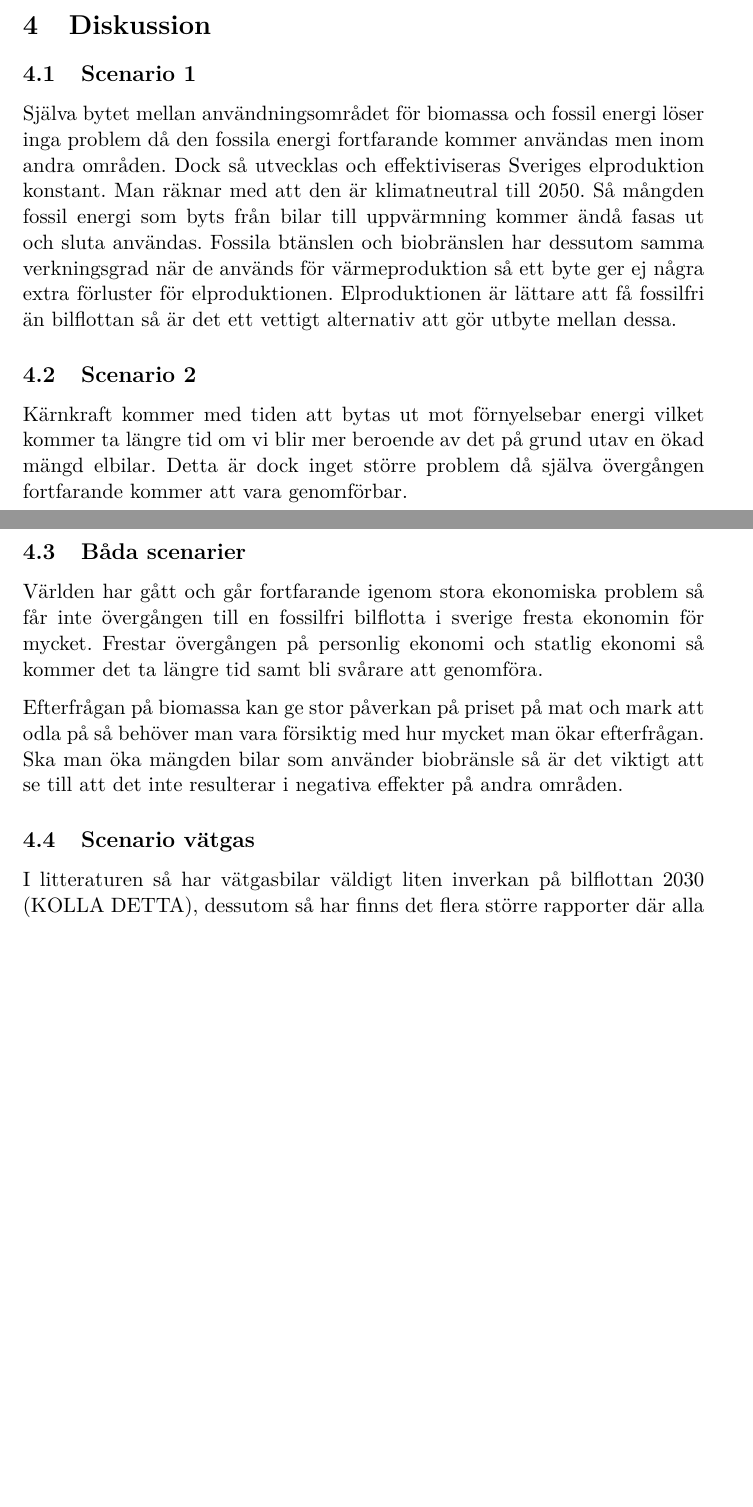
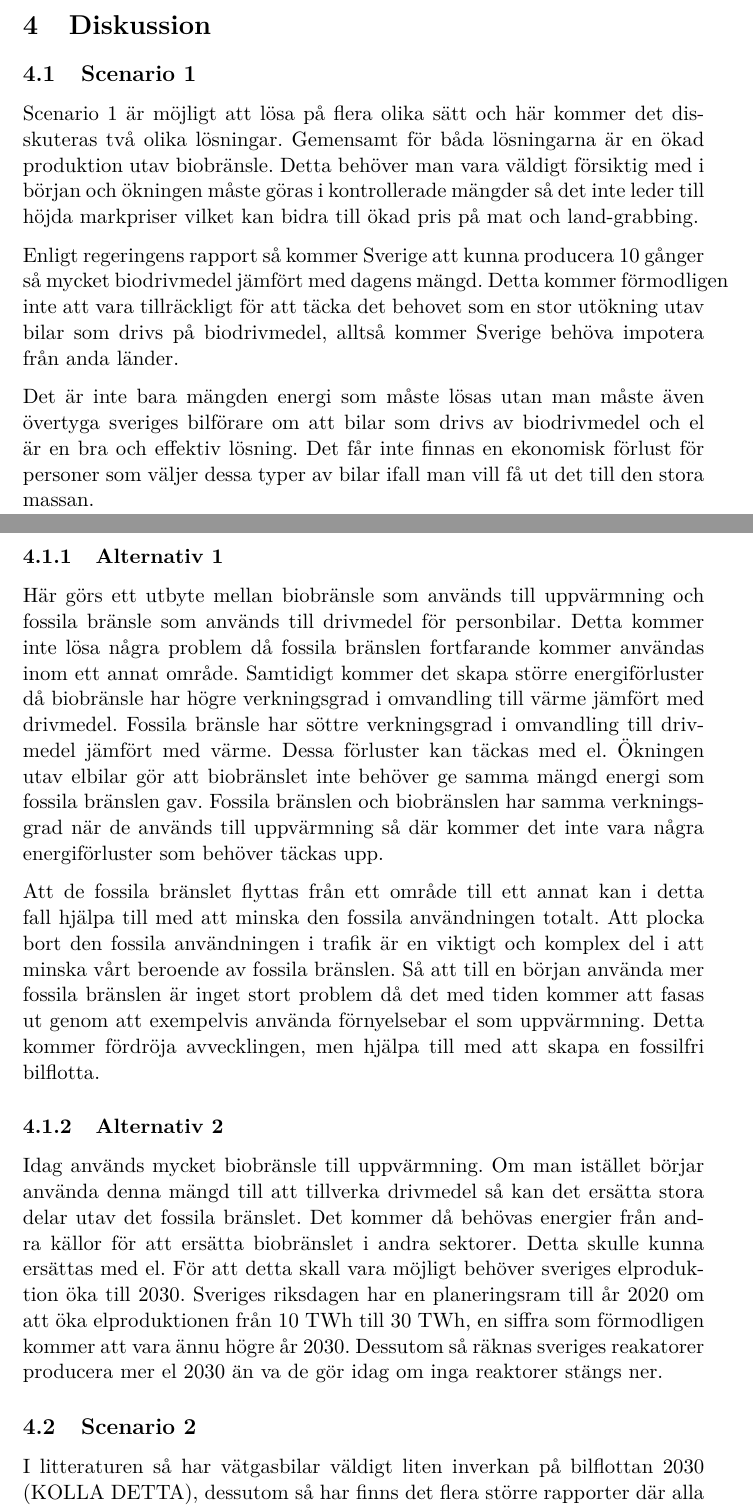
Before and after one commit to Hagmar/ENM155-batman, a LaTeX document (report2/report2.tex): two parts of pages 5 and 6 of 6 before the commit and two parts of pages 5 and 6 of 7 after it, joined at a grey line, cut so that both start at the same text, the shorter picture padded with empty space. Compiled offline with pdfLaTeX.

Commit message:
mer disskussion

```diff
--- a/report2/report2.tex
+++ b/report2/report2.tex
@@ -149,21 +149,24 @@ En stor del av uppvärmningen sker idag genom biovärme, om mängden biomassa so
 \section{Diskussion}
 
 \subsection{Scenario 1}
+Scenario 1 är möjligt att lösa på flera olika sätt och här kommer det disskuteras två olika lösningar. Gemensamt för båda lösningarna är en ökad produktion utav biobränsle. Detta behöver man vara väldigt försiktig med i början och ökningen måste göras i kontrollerade mängder så det inte leder till höjda markpriser vilket kan bidra till ökad pris på mat och land-grabbing.
 
-Själva bytet mellan användningsområdet för biomassa och fossil energi löser inga problem då den fossila energi fortfarande kommer användas men inom andra områden. Dock så utvecklas och effektiviseras Sveriges elproduktion konstant. Man räknar med att den är klimatneutral till 2050. Så mångden fossil energi som byts från bilar till uppvärmning kommer ändå fasas ut och sluta användas. Fossila btänslen och biobränslen har dessutom samma verkningsgrad när de används för värmeproduktion så ett byte ger ej några extra förluster för elproduktionen.  Elproduktionen är lättare att få fossilfri än bilflottan så är det ett vettigt alternativ att gör utbyte mellan dessa.
+Enligt regeringens rapport så kommer Sverige att kunna producera 10 gånger så mycket biodrivmedel jämfört med dagens mängd. Detta kommer förmodligen inte att vara tillräckligt för att täcka det behovet som en stor utökning utav bilar som drivs på biodrivmedel, alltså kommer Sverige behöva impotera från anda länder.
+
+Det är inte bara mängden energi som måste lösas utan man måste även övertyga sveriges bilförare om att bilar som drivs av biodrivmedel och el är en bra och effektiv lösning.
+Det får inte finnas en ekonomisk förlust för personer som väljer dessa typer av bilar ifall man vill få ut det till den stora massan.
+
+\subsubsection{Alternativ 1}
+Här görs ett utbyte mellan biobränsle som används till uppvärmning och fossila bränsle som används till drivmedel för personbilar. Detta kommer inte lösa några problem då fossila bränslen fortfarande kommer användas inom ett annat område. Samtidigt kommer det skapa större energiförluster då biobränsle har högre verkningsgrad i omvandling till värme jämfört med drivmedel. Fossila bränsle har söttre verkningsgrad i omvandling till drivmedel jämfört med värme. Dessa förluster kan täckas med el. Ökningen utav elbilar gör att biobränslet inte behöver ge samma mängd energi som fossila bränslen gav. Fossila bränslen och biobränslen har samma verkningsgrad när de används till uppvärmning så där kommer det inte vara några energiförluster som behöver täckas upp.
+
+Att de fossila bränslet flyttas från ett område till ett annat kan i detta fall hjälpa till med att minska den fossila användningen totalt. Att plocka bort den fossila användningen i trafik är en viktigt och komplex del i att minska vårt beroende av fossila bränslen. Så att till en början använda mer fossila bränslen är inget stort problem då det med tiden kommer att fasas ut genom att exempelvis använda förnyelsebar el som uppvärmning. Detta kommer fördröja avvecklingen, men hjälpa till med att skapa en fossilfri bilflotta.
+
+\subsubsection{Alternativ 2}
+
+Idag används mycket biobränsle till uppvärmning. Om man istället börjar använda denna mängd till att tillverka drivmedel så kan det ersätta stora delar utav det fossila bränslet. Det kommer då behövas energier från andra källor för att ersätta biobränslet i andra sektorer. Detta skulle kunna ersättas med el. För att detta skall vara möjligt behöver sveriges elproduktion öka till 2030. Sveriges riksdagen har en planeringsram till år 2020 om att öka elproduktionen från 10 TWh till 30 TWh, en siffra som förmodligen kommer att vara ännu högre år 2030. Dessutom så räknas sveriges reakatorer producera mer el 2030 än va de gör idag om inga reaktorer stängs ner.
+
 
 \subsection{Scenario 2}
-Kärnkraft kommer med tiden att bytas ut mot förnyelsebar energi vilket kommer ta längre tid om vi blir mer beroende av det på grund utav en ökad mängd elbilar. Detta är dock inget större problem då själva övergången fortfarande kommer att vara genomförbar.
-
-
-
-\subsection{Båda scenarier}
-Världen har gått och går fortfarande igenom stora ekonomiska problem så får inte övergången till en fossilfri bilflotta i sverige fresta ekonomin för mycket. Frestar övergången på personlig ekonomi och statlig ekonomi så kommer det ta längre tid samt bli svårare att genomföra.
-
-
-Efterfrågan på biomassa kan ge stor påverkan på priset på mat och mark att odla på så behöver man vara försiktig med hur mycket man ökar efterfrågan. Ska man öka mängden bilar som använder biobränsle så är det viktigt att se till att det inte resulterar i negativa effekter på andra områden.
-
-\subsection{Scenario vätgas}
 I litteraturen så har vätgasbilar väldigt liten inverkan på bilflottan 2030 (KOLLA DETTA), dessutom så har finns det flera större rapporter där alla pekar på att antalet vätgasbilar kommer vara marginell.
 Då utvecklingen utav vätgasbilar fortfarande är i ett stadie där det experimenteras mycket och modellerna endast finns i små mängder så har de ett väldigt högt inköpspris. För att vätgasbilar skall finnas i en större utbredning år 2030 så måste bilföretag välja att börja producera i större skalor så att priserna går ner.
 
```
